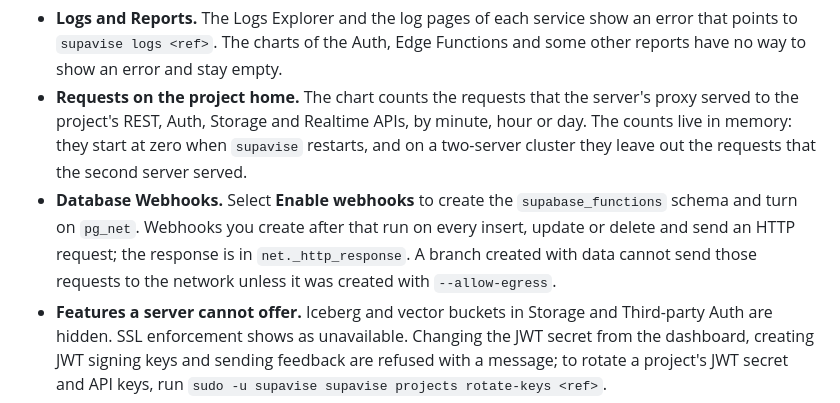
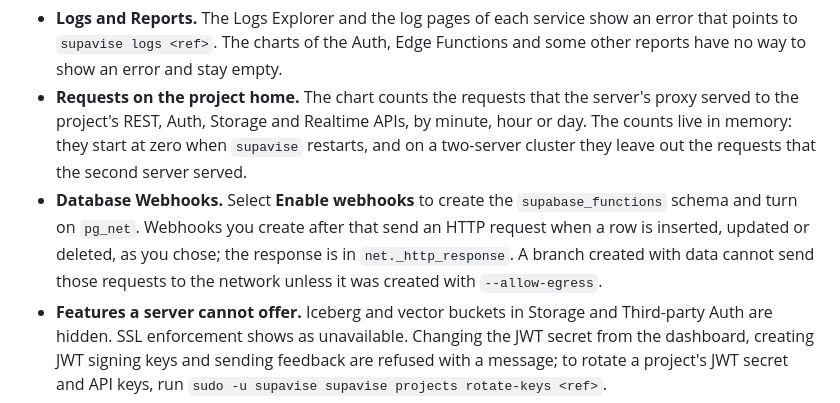
Before and after one commit to supavise/supavise, a Markdown page: docs/guide.md, the part around the change. GitHub-like rendering.

Commit message:
guide: say when a webhook sends its request

```diff
--- a/docs/guide.md
+++ b/docs/guide.md
@@ -145,7 +145,7 @@ Studio is the real hosted dashboard. Where a page depends on something a server
 
 - **Logs and Reports.** The Logs Explorer and the log pages of each service show an error that points to `supavise logs <ref>`. The charts of the Auth, Edge Functions and some other reports have no way to show an error and stay empty.
 - **Requests on the project home.** The chart counts the requests that the server's proxy served to the project's REST, Auth, Storage and Realtime APIs, by minute, hour or day. The counts live in memory: they start at zero when `supavise` restarts, and on a two-server cluster they leave out the requests that the second server served.
-- **Database Webhooks.** Select **Enable webhooks** to create the `supabase_functions` schema and turn on `pg_net`. Webhooks you create after that run on every insert, update or delete and send an HTTP request; the response is in `net._http_response`. A branch created with data cannot send those requests to the network unless it was created with `--allow-egress`.
+- **Database Webhooks.** Select **Enable webhooks** to create the `supabase_functions` schema and turn on `pg_net`. Webhooks you create after that send an HTTP request when a row is inserted, updated or deleted, as you chose; the response is in `net._http_response`. A branch created with data cannot send those requests to the network unless it was created with `--allow-egress`.
 - **Features a server cannot offer.** Iceberg and vector buckets in Storage and Third-party Auth are hidden. SSL enforcement shows as unavailable. Changing the JWT secret from the dashboard, creating JWT signing keys and sending feedback are refused with a message; to rotate a project's JWT secret and API keys, run `sudo -u supavise supavise projects rotate-keys <ref>`.
 
 ## Read replicas and failover
```
